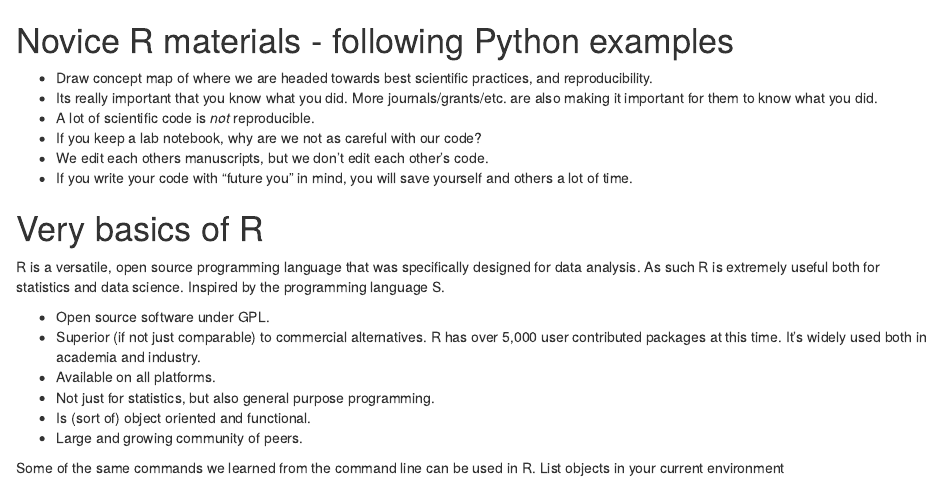
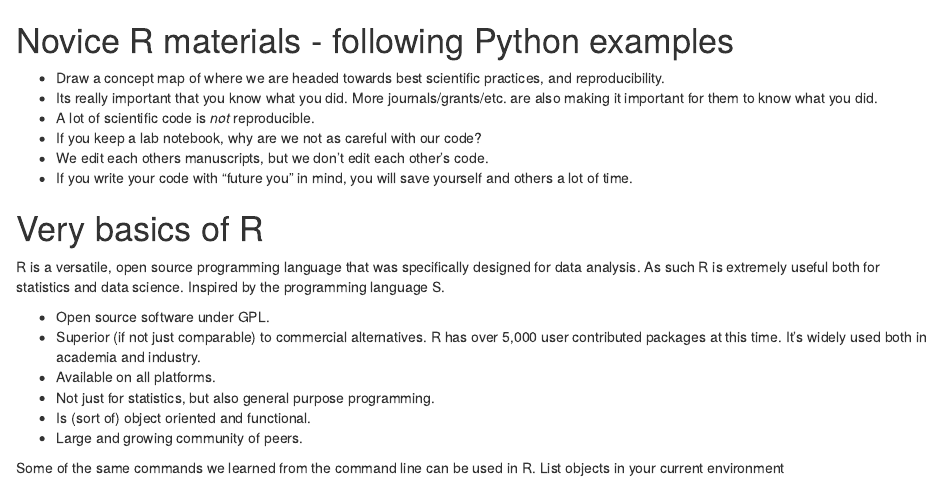
Before and after one commit to tracykteal/swc-bc-test, an R Markdown document (novice/r/00-first-timers.Rmd): the page in a window 1100 px wide, from its top. Rendered offline with R 4.5, knitr and Pandoc, with nearby package versions.

Commit message:
Fixed typo in first line
I added 'a' in the first line

```diff
--- a/novice/r/00-first-timers.Rmd
+++ b/novice/r/00-first-timers.Rmd
@@ -9,7 +9,7 @@
 
 # Novice R materials - following Python examples
 
-* Draw concept map of where we are headed towards best scientific practices, and reproducibility.
+* Draw a concept map of where we are headed towards best scientific practices, and reproducibility.
 * Its really important that you know what you did. More journals/grants/etc. are also making it important for them to know what you did.
 * A lot of scientific code is *not* reproducible.
 * If you keep a lab notebook, why are we not as careful with our code?
```
